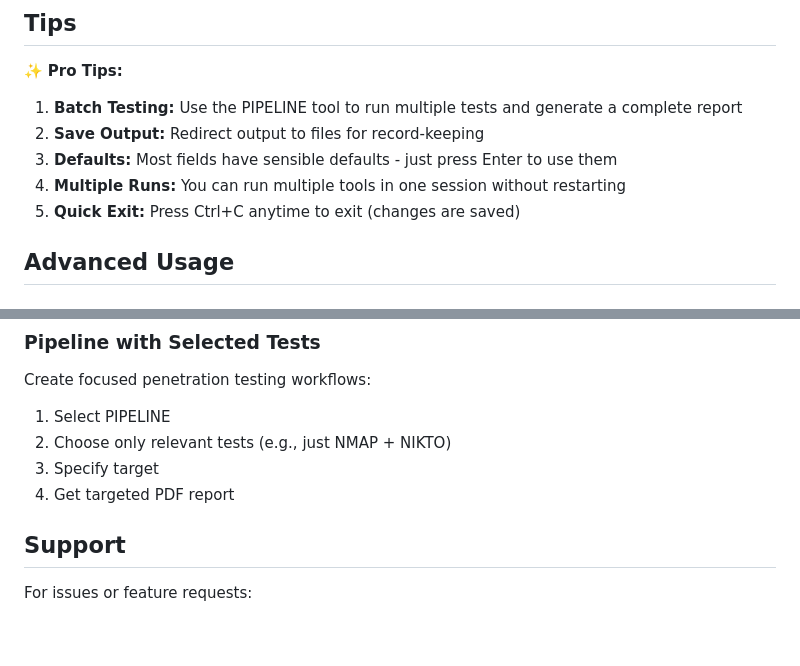
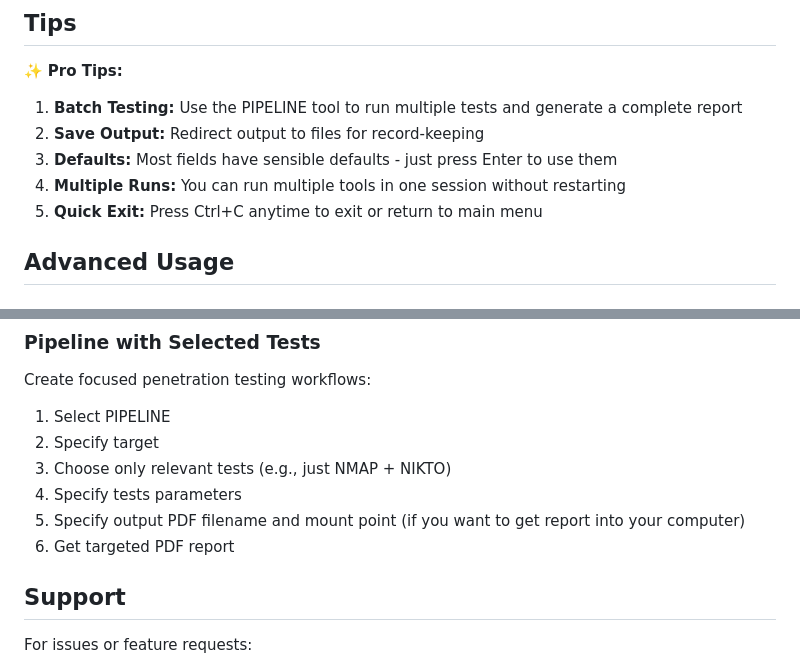
Before and after one commit to flo7716/projet_etudes_sdv_m1, a Markdown page: README.md, 2 parts joined by grey strips. GitHub-like rendering; blank space fills up the shorter version.

Commit message:
modification readme

```diff
--- a/README.md
+++ b/README.md
@@ -315,7 +315,7 @@ Choose whichever fits your workflow!
 2. **Save Output:** Redirect output to files for record-keeping
 3. **Defaults:** Most fields have sensible defaults - just press Enter to use them
 4. **Multiple Runs:** You can run multiple tools in one session without restarting
-5. **Quick Exit:** Press Ctrl+C anytime to exit (changes are saved)
+5. **Quick Exit:** Press Ctrl+C anytime to exit or return to main menu
 
 ## Advanced Usage
 
@@ -334,9 +334,11 @@ For tools with "Additional options" fields, enter raw tool arguments:
 ### Pipeline with Selected Tests
 Create focused penetration testing workflows:
 1. Select PIPELINE
-2. Choose only relevant tests (e.g., just NMAP + NIKTO)
-3. Specify target
-4. Get targeted PDF report
+2. Specify target
+3. Choose only relevant tests (e.g., just NMAP + NIKTO)
+4. Specify tests parameters
+5. Specify output PDF filename and mount point (if you want to get report into your computer)
+6. Get targeted PDF report
 
 ## Support
 
```
